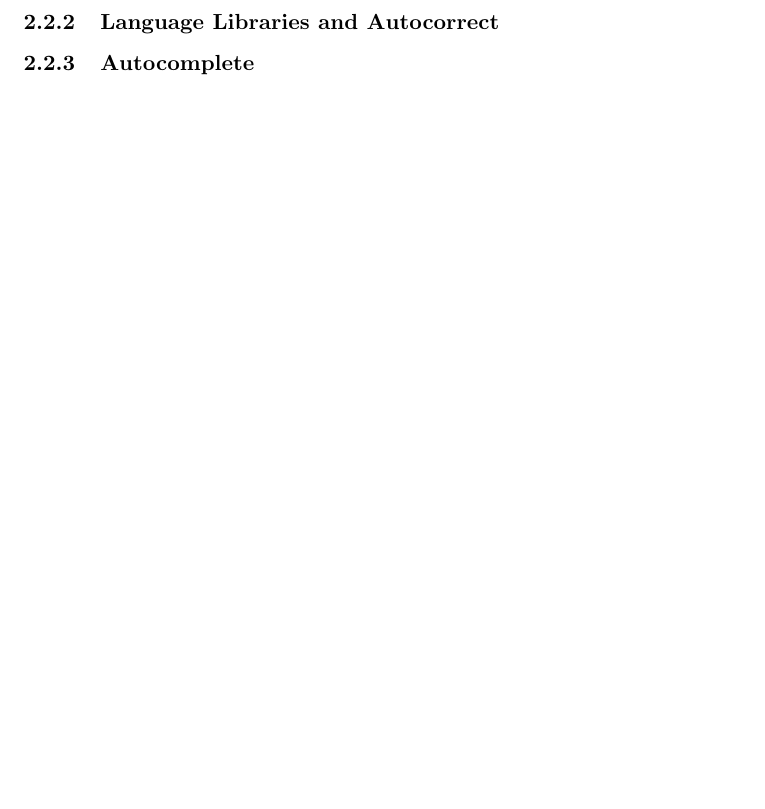
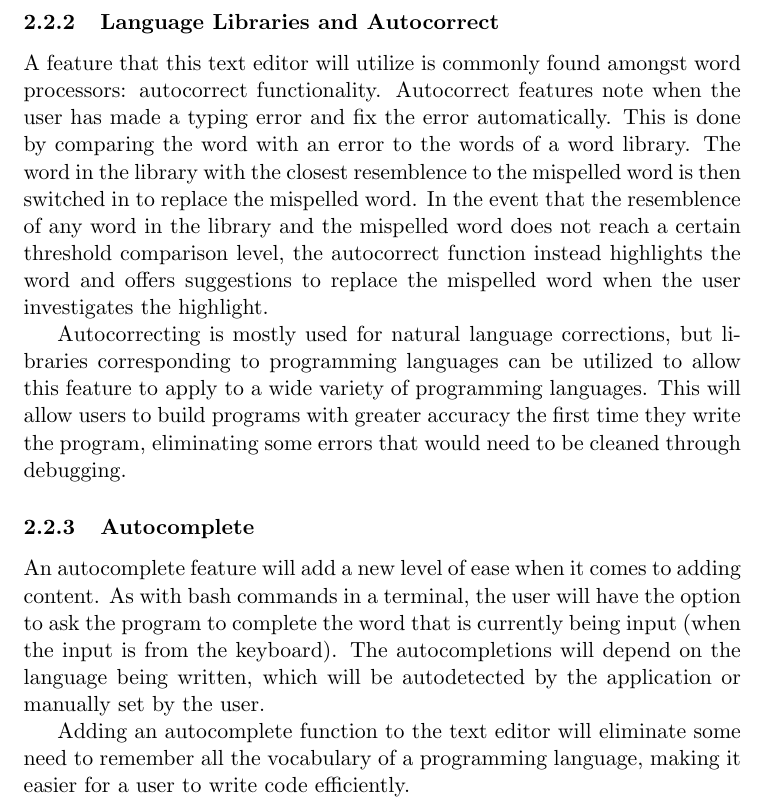
Before and after one commit to mfraser42/cmsi370, a LaTeX document (dream-design/dream-design.tex): part of page 4 of 4, cut so that both start at the same text, the shorter picture padded with empty space. Compiled offline with pdfLaTeX.

Commit message:
Added more features with descriptions: language libs, autocorrect, autocomplete

```diff
--- a/dream-design/dream-design.tex
+++ b/dream-design/dream-design.tex
@@ -36,8 +36,14 @@ Text editors limit the forms of input that can be used to modify the content of
 This feature would never fully be deactivated unless the user has specifically disabled the feature, and their would instead be a form of "wait state" that the feature utilizes. During that "wait state," any voice input will be processed and words will be matched to libraries that can then be added to the document. This feature would eliminate some need of the keyboard, and provide a new form of content input that would make the application more flexible than other text editors. In a manner similar to the Xbox One Kinect system, where keywords alert the system to behave in a specific manner, this system would utilze a keyword that allows the user to say the name of a command or tool. The system would then evoke or select that command or tool for the user, with the user needing to search through menus and forms or utilize a keyboard shortcut. To ensure the keyword does not overlap with a potentially desired word input, the keyword needs to be unique to the application. For example, the Xbox One Kinect System waits for the word "Xbox" to be said, which is unique to the Xbox system.
 
 \subsubsection{Language Libraries and Autocorrect}
+A feature that this text editor will utilize is commonly found amongst word processors: autocorrect functionality. Autocorrect features note when the user has made a typing error and fix the error automatically. This is done by comparing the word with an error to the words of a word library. The word in the library with the closest resemblence to the mispelled word is then switched in to replace the mispelled word. In the event that the resemblence of any word in the library and the mispelled word does not reach a certain threshold comparison level, the autocorrect function instead highlights the word and offers suggestions to replace the mispelled word when the user investigates the highlight.
+
+Autocorrecting is mostly used for natural language corrections, but libraries corresponding to programming languages can be utilized to allow this feature to apply to a wide variety of programming languages. This will allow users to build programs with greater accuracy the first time they write the program, eliminating some errors that would need to be cleaned through debugging.
+
 \subsubsection{Autocomplete}
+An autocomplete feature will add a new level of ease when it comes to adding content. As with bash commands in a terminal, the user will have the option to ask the program to complete the word that is currently being input (when the input is from the keyboard). The autocompletions will depend on the language being written, which will be autodetected by the application or manually set by the user.
 
+Adding an autocomplete function to the text editor will eliminate some need to remember all the vocabulary of a programming language, making it easier for a user to write code efficiently.
 
 
 
```
